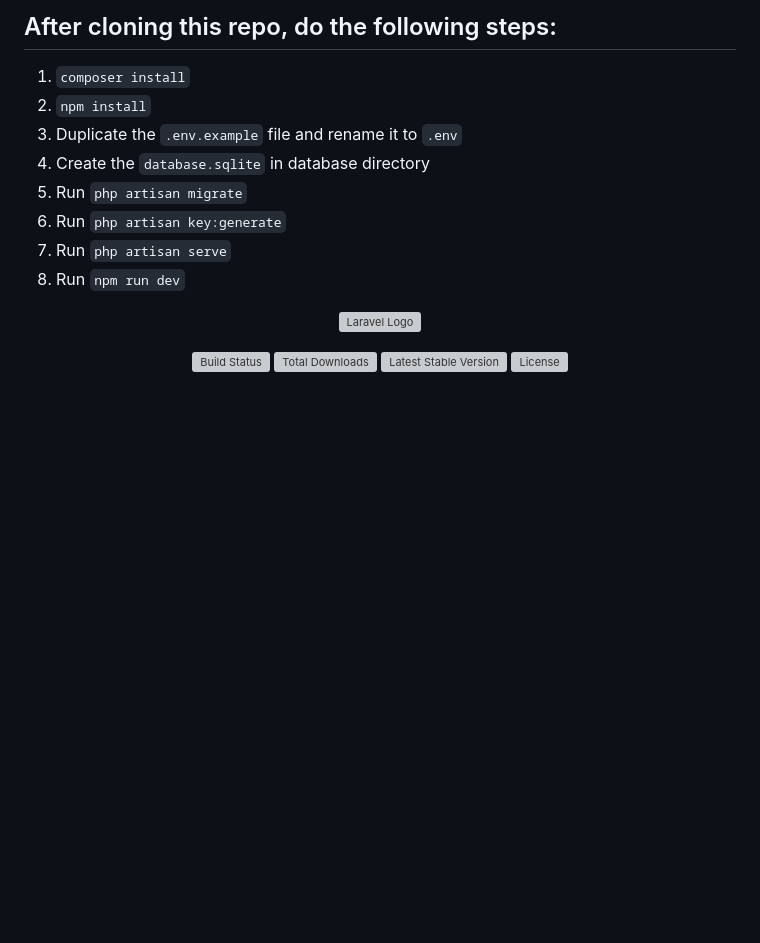
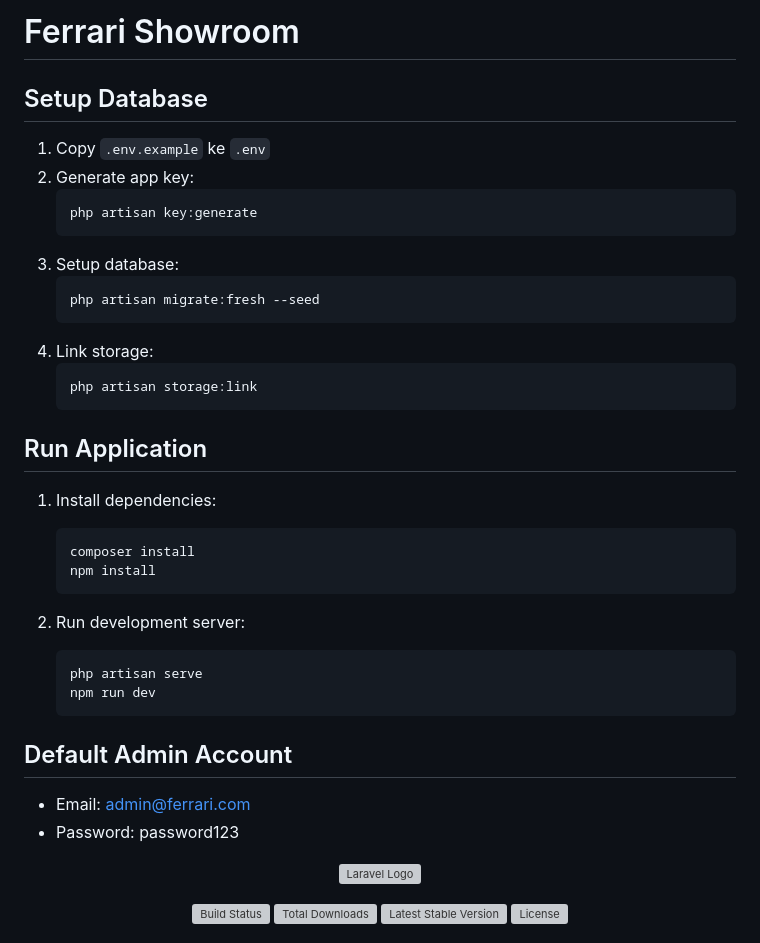
Before and after one commit to rafleemalik/BE-KUDAJINGKRAK, a Markdown page: README.md, the part around the change. Rendered like a GitHub page; blank space fills up the shorter version; grey boxes are pictures that could not be loaded.

````diff
--- a/README.md
+++ b/README.md
@@ -1,13 +1,39 @@
-## After cloning this repo, do the following steps:
-1. `composer install`
-2. `npm install`
-3. Duplicate the `.env.example` file and rename it to `.env`
-4. Create the `database.sqlite` in database directory
-5. Run `php artisan migrate`
-6. Run `php artisan key:generate`
-7. Run `php artisan serve`
-8. Run `npm run dev`
+# Ferrari Showroom
 
+## Setup Database
+
+1. Copy `.env.example` ke `.env`
+2. Generate app key:
+   ```bash
+   php artisan key:generate
+   ```
+3. Setup database:
+   ```bash
+   php artisan migrate:fresh --seed
+   ```
+4. Link storage:
+   ```bash
+   php artisan storage:link
+   ```
+
+## Run Application
+
+1. Install dependencies:
+   ```bash
+   composer install
+   npm install
+   ```
+
+2. Run development server:
+   ```bash
+   php artisan serve
+   npm run dev
+   ```
+
+## Default Admin Account
+
+- Email: admin@ferrari.com
+- Password: password123
 
 <p align="center"><a href="https://laravel.com" target="_blank"><img src="https://raw.githubusercontent.com/laravel/art/master/logo-lockup/5%20SVG/2%20CMYK/1%20Full%20Color/laravel-logolockup-cmyk-red.svg" width="400" alt="Laravel Logo"></a></p>
 
````
